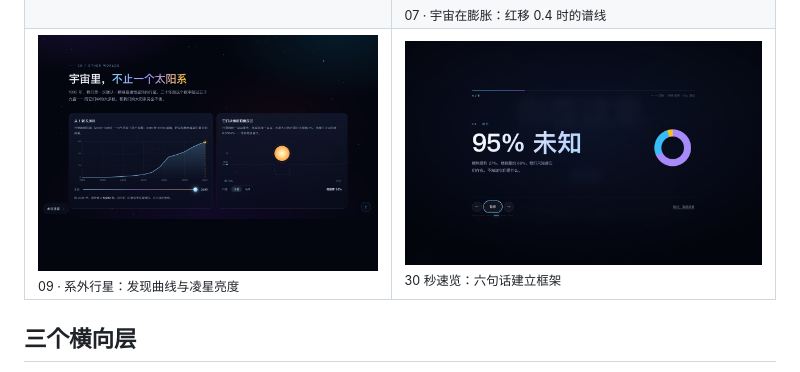
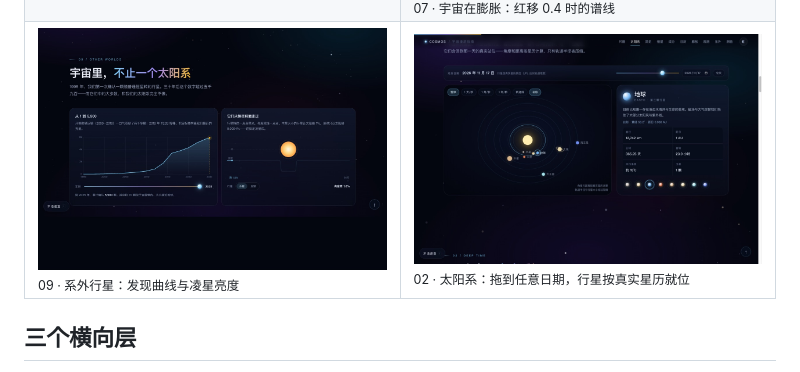
Before and after one commit to szluyu99/cosmos-guide, a Markdown page: README.md, the part around the change. GitHub-like rendering; pictures changed too: docs/img/solar.jpg (added).

```diff
--- a/README.md
+++ b/README.md
@@ -31,7 +31,7 @@
 |---|---|
 | <img src="docs/img/scale.jpg" alt="尺度之旅"><br><sub>01 · 尺度之旅：一路拖到银河系</sub> | <img src="docs/img/star.jpg" alt="恒星的一生"><br><sub>04 · 恒星的一生：质量滑块与赫罗图联动</sub> |
 | <img src="docs/img/calendar.jpg" alt="宇宙日历"><br><sub>06 · 宇宙日历：拖到 11 月，底部是共享时间条</sub> | <img src="docs/img/expand.jpg" alt="宇宙在膨胀"><br><sub>07 · 宇宙在膨胀：红移 0.4 时的谱线</sub> |
-| <img src="docs/img/exo.jpg" alt="系外行星"><br><sub>09 · 系外行星：发现曲线与凌星亮度</sub> | <img src="docs/img/tour.jpg" alt="30 秒速览"><br><sub>30 秒速览：六句话建立框架</sub> |
+| <img src="docs/img/exo.jpg" alt="系外行星"><br><sub>09 · 系外行星：发现曲线与凌星亮度</sub> | <img src="docs/img/solar.jpg" alt="太阳系"><br><sub>02 · 太阳系：拖到任意日期，行星按真实星历就位</sub> |
 
 ## 三个横向层
 
```
Also changed, not shown: 2 other files.
